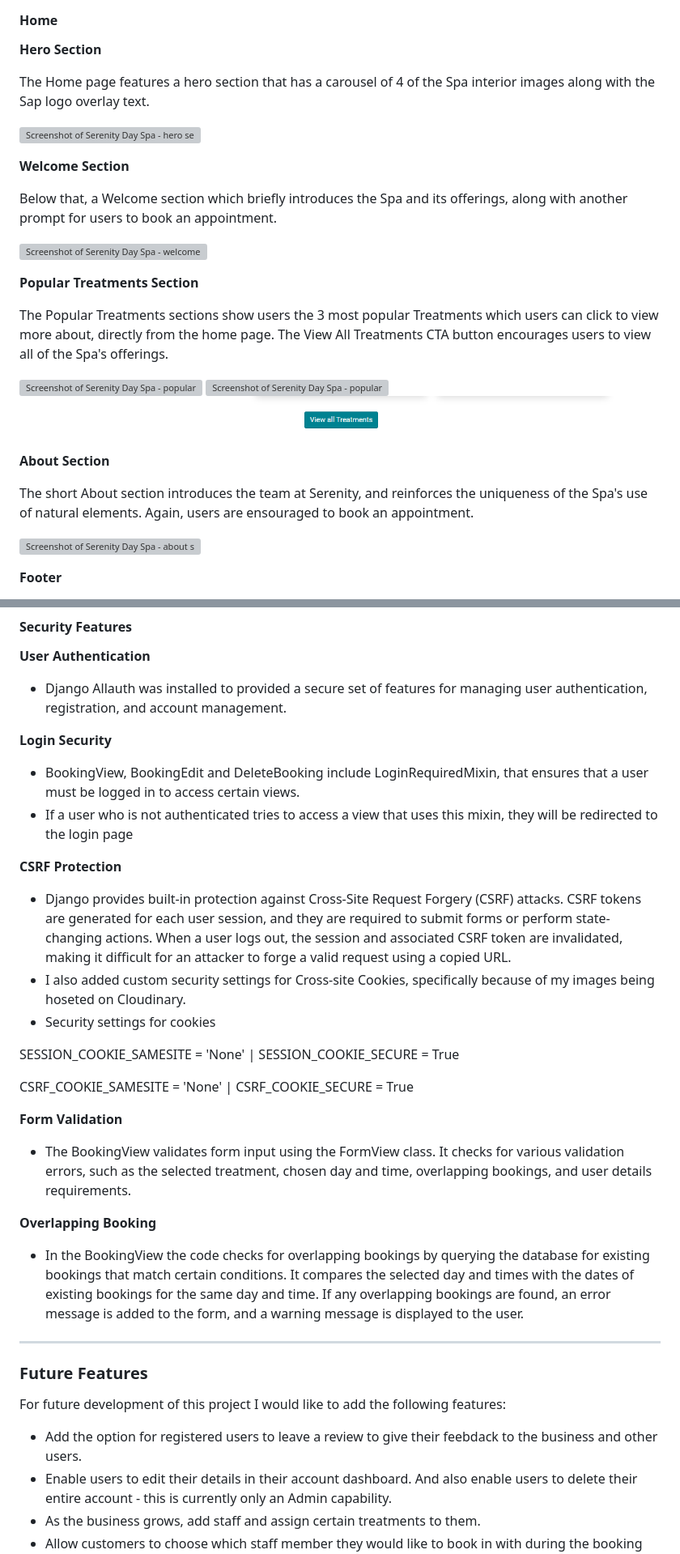
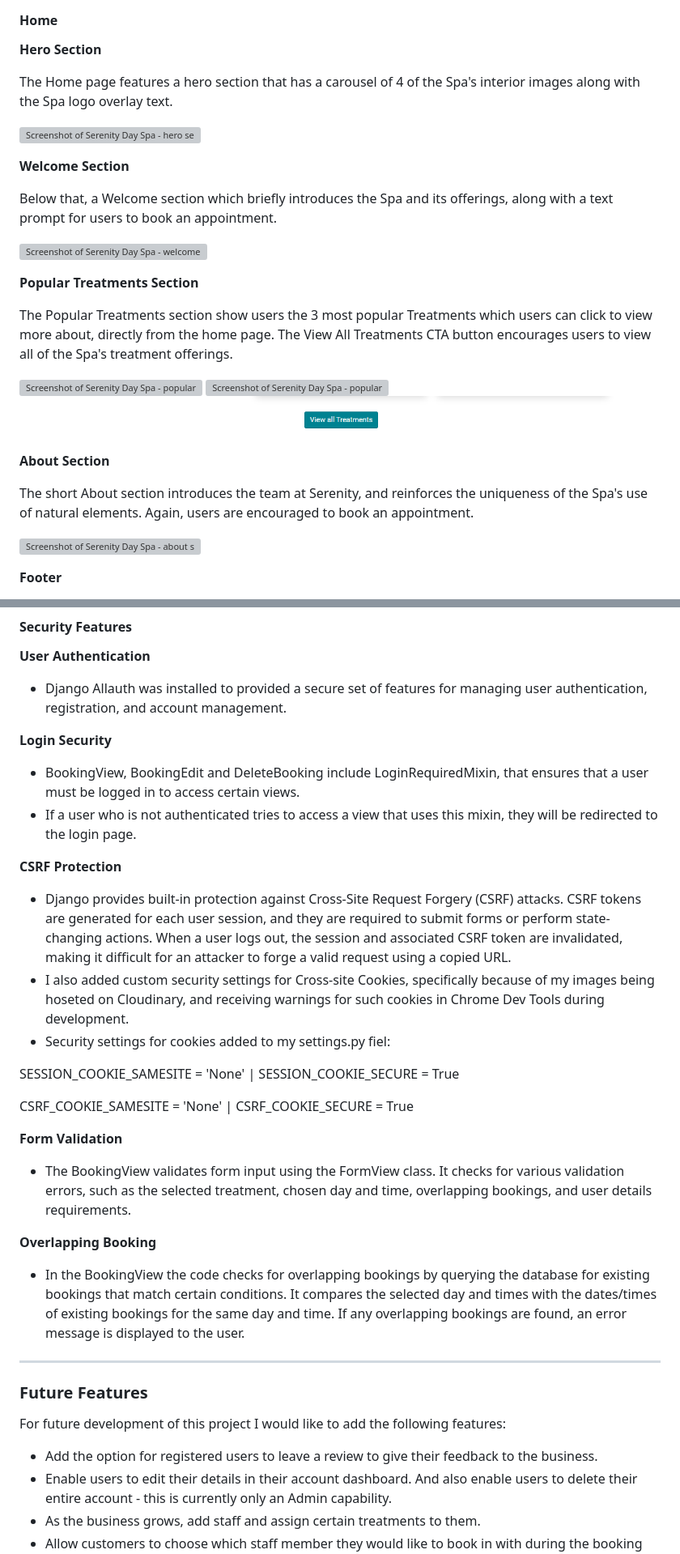
Before and after one commit to abigail-ryan/serenity-day-spa, a Markdown page: README.md, 2 parts joined by grey strips. Shown: that part at 81% size. GitHub-like rendering; grey boxes are pictures that could not be loaded.

```diff
--- a/README.md
+++ b/README.md
@@ -249,19 +249,19 @@ The Navbar changes for registerd users who have logged into their account, now w
 
 **Hero Section**
 
-The Home page features a hero section that has a carousel of 4 of the Spa interior images along with the Sap logo overlay text.
+The Home page features a hero section that has a carousel of 4 of the Spa's interior images along with the Spa logo overlay text.
 
 ![Screenshot of Serenity Day Spa - hero section](documentation/hero-section.PNG)
 
 **Welcome Section**
 
-Below that, a Welcome section which briefly introduces the Spa and its offerings, along with another prompt for users to book an appointment.
+Below that, a Welcome section which briefly introduces the Spa and its offerings, along with a text prompt for users to book an appointment.
 
 ![Screenshot of Serenity Day Spa - welcome section](documentation/welcome-section.PNG)
 
 **Popular Treatments Section**
 
-The Popular Treatments sections show users the 3 most popular Treatments which users can click to view more about, directly from the home page. The View All Treatments CTA button encourages users to view all of the Spa's offerings.
+The Popular Treatments section show users the 3 most popular Treatments which users can click to view more about, directly from the home page. The View All Treatments CTA button encourages users to view all of the Spa's treatment offerings.
 
 ![Screenshot of Serenity Day Spa - popular treatments section](documentation/popular-treatments-imgs.PNG)
 ![Screenshot of Serenity Day Spa - popular treatments section](documentation/popular-treatments-excerpts.PNG)
@@ -269,7 +269,7 @@ The Popular Treatments sections show users the 3 most popular Treatments which u
 
 **About Section**
 
-The short About section introduces the team at Serenity, and reinforces the uniqueness of the Spa's use of natural elements. Again, users are ensouraged to book an appointment.
+The short About section introduces the team at Serenity, and reinforces the uniqueness of the Spa's use of natural elements. Again, users are encouraged to book an appointment.
 
 ![Screenshot of Serenity Day Spa - about section](documentation/about-section.PNG)
 
@@ -412,13 +418,13 @@ I created custom 404 and 500 error pages which both contain Home Page buttons to
 **Login Security**
 
 * BookingView, BookingEdit and DeleteBooking include LoginRequiredMixin, that ensures that a user must be logged in to access certain views.
-* If a user who is not authenticated tries to access a view that uses this mixin, they will be redirected to the login page
+* If a user who is not authenticated tries to access a view that uses this mixin, they will be redirected to the login page.
 
 **CSRF Protection**
 
 * Django provides built-in protection against Cross-Site Request Forgery (CSRF) attacks. CSRF tokens are generated for each user session, and they are required to submit forms or perform state-changing actions. When a user logs out, the session and associated CSRF token are invalidated, making it difficult for an attacker to forge a valid request using a copied URL.
-* I also added custom security settings for Cross-site Cookies, specifically because of my images being hoseted on Cloudinary.
-* Security settings for cookies
+* I also added custom security settings for Cross-site Cookies, specifically because of my images being hoseted on Cloudinary, and receiving warnings for such cookies in Chrome Dev Tools during development.
+* Security settings for cookies added to my settings.py fiel:
 
 SESSION_COOKIE_SAMESITE = 'None' | SESSION_COOKIE_SECURE = True
 
@@ -430,7 +436,7 @@ CSRF_COOKIE_SAMESITE = 'None' | CSRF_COOKIE_SECURE = True
 
 **Overlapping Booking**
 
-* In the BookingView the code checks for overlapping bookings by querying the database for existing bookings that match certain conditions. It compares the selected day and times with the dates of existing bookings for the same day and time. If any overlapping bookings are found, an error message is added to the form, and a warning message is displayed to the user.
+* In the BookingView the code checks for overlapping bookings by querying the database for existing bookings that match certain conditions. It compares the selected day and times with the dates/times of existing bookings for the same day and time. If any overlapping bookings are found, an error message is displayed to the user.
 
 ____
 
@@ -438,7 +444,7 @@ ____
 
 For future development of this project I would like to add the following features:
 
-* Add the option for registered users to leave a review to give their feebdack to the business and other users.
+* Add the option for registered users to leave a review to give their feedback to the business.
 * Enable users to edit their details in their account dashboard. And also enable users to delete their entire account - this is currently only an Admin capability.
 * As the business grows, add staff and assign certain treatments to them.
 * Allow customers to choose which staff member they would like to book in with during the booking process.
```
Also changed, not shown: other parts of README.md (+22 -16 lines), TESTING.md (+3 -3 lines), documentation/my-accopunt-no-bookings.png (added).
